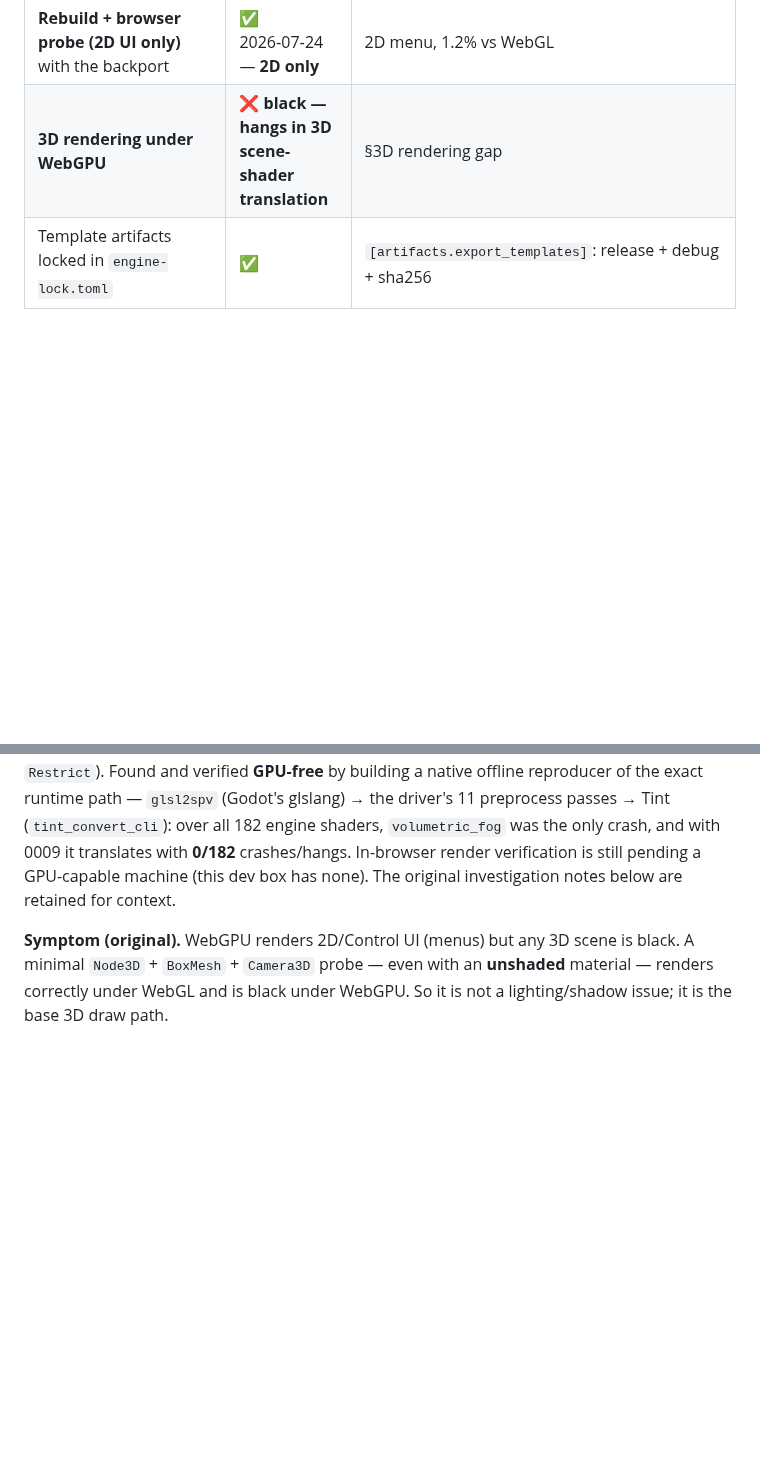
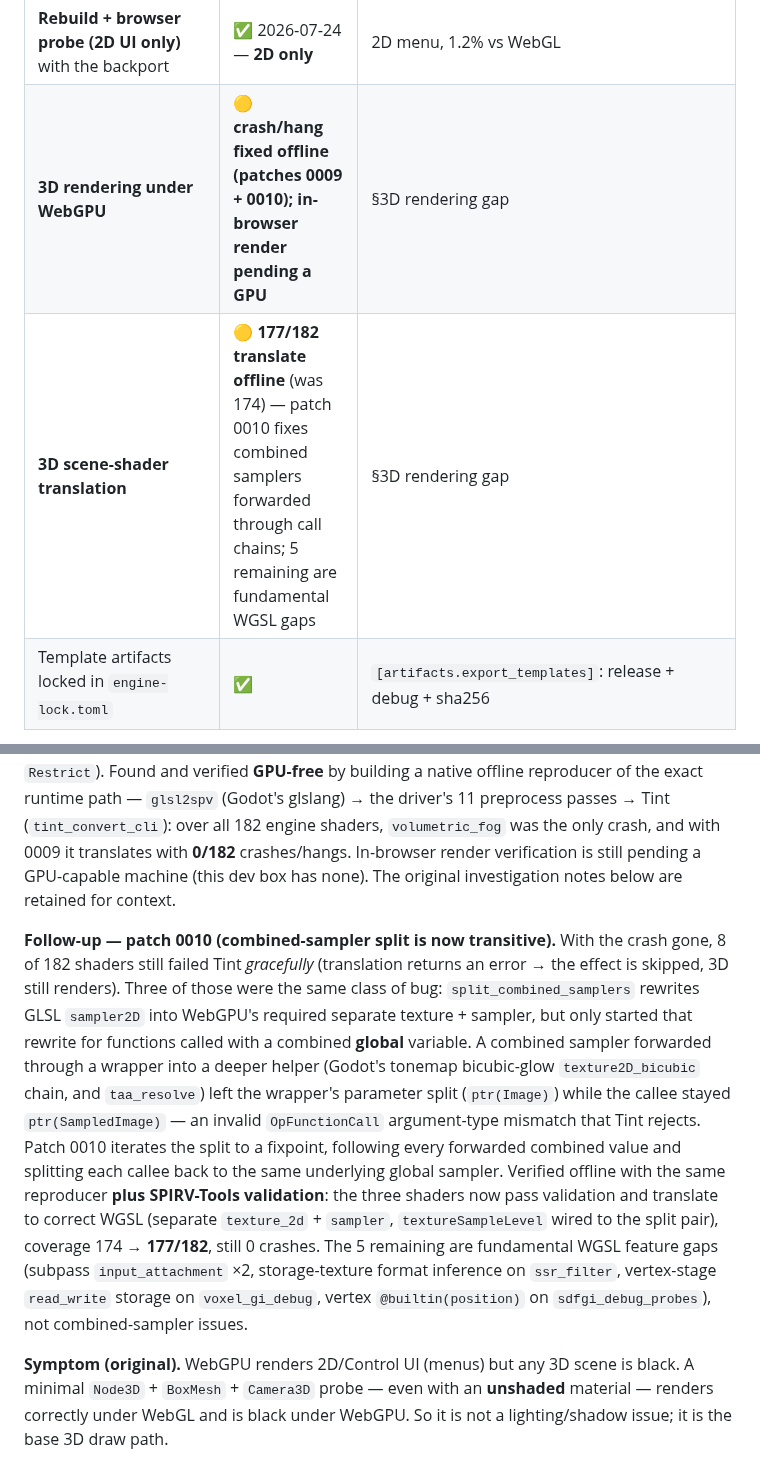
Before and after one commit to lxsolutions/studio-foundation, a Markdown page: docs/architecture/webgpu-runtime-status.md, 2 parts joined by grey strips. Rendered like a GitHub page; blank space fills up the shorter version.

Commit message:
docs: reflect WebGPU shader coverage 177/182 (patch 0010)
README, BOOTSTRAP_REPORT, and the runtime-status doc now record that combined
image-samplers forwarded through function call chains (tonemap bicubic glow,
taa_resolve) translate correctly after patch 0010, raising offline shader
coverage from 174 to 177 of 182. Kept honest: this is offline SPIRV-Tools +
Tint verification; in-browser render verification stays pending a GPU-capable
machine, and the 5 remaining failures are called out as fundamental WGSL
feature gaps rather than regressions or crashes.

Co-Authored-By: Claude Opus 4.8 <noreply@anthropic.com>

```diff
--- a/docs/architecture/webgpu-runtime-status.md
+++ b/docs/architecture/webgpu-runtime-status.md
@@ -36,7 +36,8 @@ let "WebGPU renders" overclaim slip through. **A 3D probe must be added to the g
 | Tint SPIR‑V→WGSL translation (storage‑buffer + OpImage ordering) | ✅ | patches 0007, 0008 |
 | **Emdawn/Godot `RefCounted` ODR collision** (the heap‑buffer‑overflow) | ✅ **fixed in source** | `engine/toolchain/patches/0001-emdawn-private-namespace.patch`, locked in `[toolchain.emdawnwebgpu]` |
 | **Rebuild + browser probe (2D UI only)** with the backport | ✅ 2026‑07‑24 — **2D only** | 2D menu, 1.2% vs WebGL |
-| **3D rendering under WebGPU** | ❌ **black — hangs in 3D scene-shader translation** | §3D rendering gap |
+| **3D rendering under WebGPU** | 🟡 **crash/hang fixed offline (patches 0009 + 0010); in-browser render pending a GPU** | §3D rendering gap |
+| **3D scene-shader translation** | 🟡 **177/182 translate offline** (was 174) — patch 0010 fixes combined samplers forwarded through call chains; 5 remaining are fundamental WGSL gaps | §3D rendering gap |
 | Template artifacts locked in `engine-lock.toml` | ✅ | `[artifacts.export_templates]`: release + debug + sha256 |
 
 Reference point: a **release** WebGPU export passed a (shallow, non‑ASAN) browser
@@ -60,6 +61,26 @@ path — `glsl2spv` (Godot's glslang) → the driver's 11 preprocess passes →
 crash, and with 0009 it translates with **0/182** crashes/hangs. In-browser render
 verification is still pending a GPU-capable machine (this dev box has none). The
 original investigation notes below are retained for context.
+
+**Follow-up — patch 0010 (combined-sampler split is now transitive).** With the
+crash gone, 8 of 182 shaders still failed Tint *gracefully* (translation returns
+an error → the effect is skipped, 3D still renders). Three of those were the same
+class of bug: `split_combined_samplers` rewrites GLSL `sampler2D` into WebGPU's
+required separate texture + sampler, but only started that rewrite for functions
+called with a combined **global** variable. A combined sampler forwarded through a
+wrapper into a deeper helper (Godot's tonemap bicubic-glow `texture2D_bicubic`
+chain, and `taa_resolve`) left the wrapper's parameter split (`ptr(Image)`) while
+the callee stayed `ptr(SampledImage)` — an invalid `OpFunctionCall` argument-type
+mismatch that Tint rejects. Patch 0010 iterates the split to a fixpoint, following
+every forwarded combined value and splitting each callee back to the same
+underlying global sampler. Verified offline with the same reproducer **plus
+SPIRV-Tools validation**: the three shaders now pass validation and translate to
+correct WGSL (separate `texture_2d` + `sampler`, `textureSampleLevel` wired to the
+split pair), coverage 174 → **177/182**, still 0 crashes. The 5 remaining are
+fundamental WGSL feature gaps (subpass `input_attachment` ×2, storage-texture
+format inference on `ssr_filter`, vertex-stage `read_write` storage on
+`voxel_gi_debug`, vertex `@builtin(position)` on `sdfgi_debug_probes`), not
+combined-sampler issues.
 
 **Symptom (original).** WebGPU renders 2D/Control UI (menus) but any 3D scene is black. A
 minimal `Node3D` + `BoxMesh` + `Camera3D` probe — even with an **unshaded**
```
Also changed, not shown: BOOTSTRAP_REPORT.md (+1 -0 lines), README.md (+8 -3 lines).
